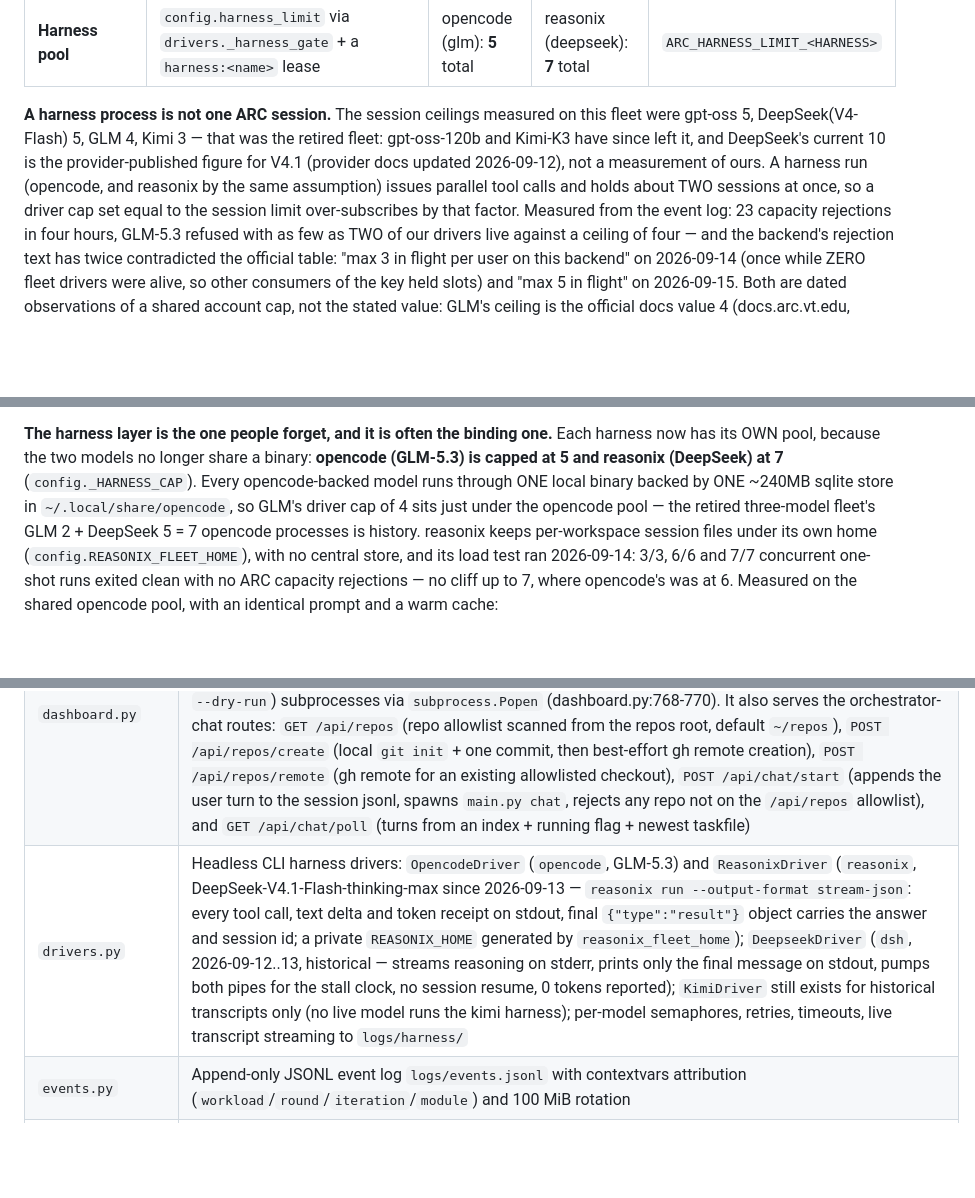
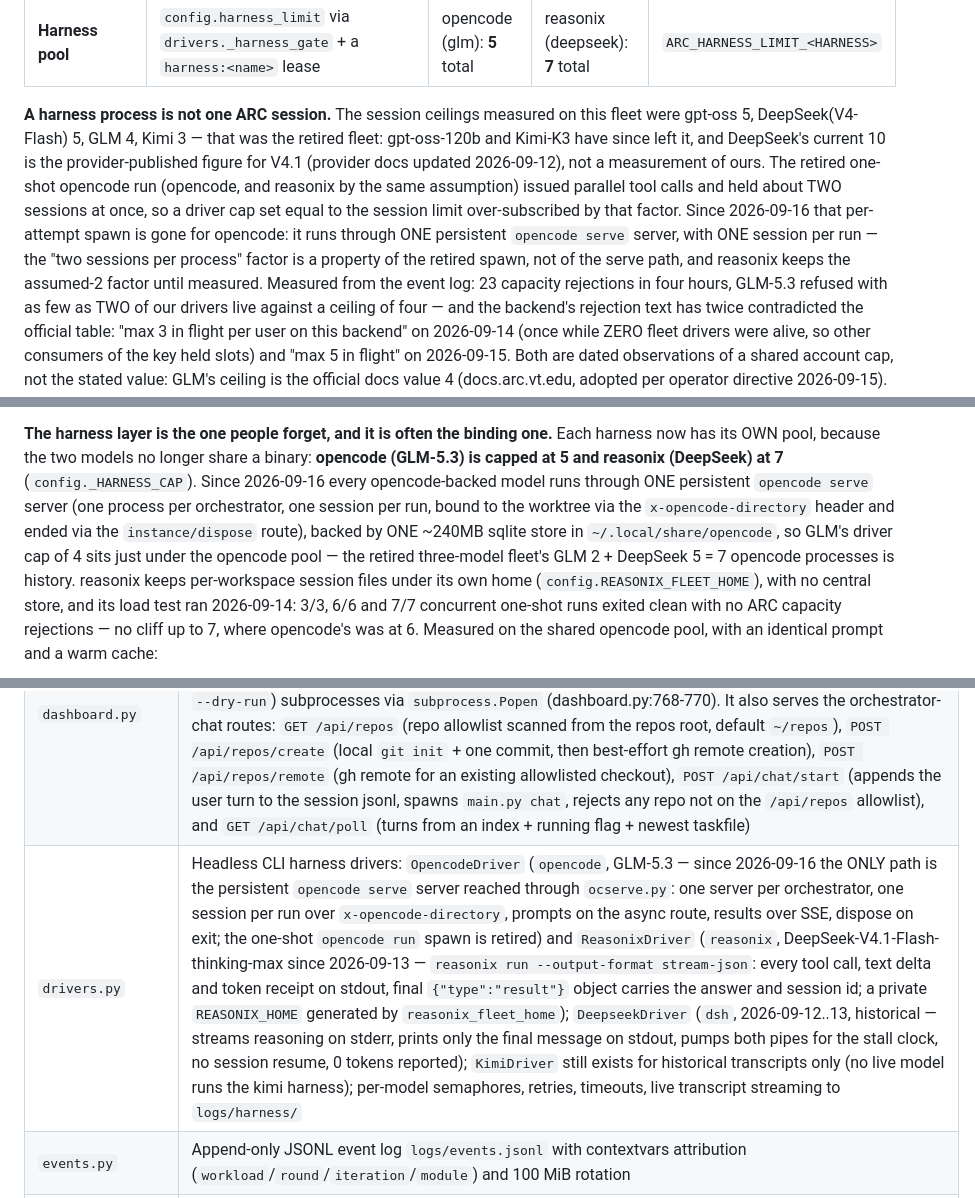
Before and after one commit to bruceblake/arc-orchestrator, a Markdown page: AGENTS.md, 3 parts joined by grey strips. Drawn GitHub-style; blank space fills up the shorter version.

```diff
--- a/AGENTS.md
+++ b/AGENTS.md
@@ -465,10 +465,14 @@ merged work.
 on this fleet were gpt-oss 5, DeepSeek(V4-Flash) 5, GLM 4, Kimi 3 — that was
 the retired fleet: gpt-oss-120b and Kimi-K3 have since left it, and
 DeepSeek's current 10 is the provider-published figure for V4.1 (provider
-docs updated 2026-09-12), not a measurement of ours. A harness run
-(opencode, and reasonix by the same assumption)
-issues parallel tool calls and holds about TWO sessions at once, so a driver
-cap set equal to the session limit over-subscribes by that factor. Measured
+docs updated 2026-09-12), not a measurement of ours. The retired one-shot
+opencode run (opencode, and reasonix by the same assumption)
+issued parallel tool calls and held about TWO sessions at once, so a driver
+cap set equal to the session limit over-subscribed by that factor. Since
+2026-09-16 that per-attempt spawn is gone for opencode: it runs through ONE
+persistent `opencode serve` server, with ONE session per run — the "two
+sessions per process" factor is a property of the retired spawn, not of the
+serve path, and reasonix keeps the assumed-2 factor until measured. Measured
 from the event log: 23 capacity rejections in four hours, GLM-5.3 refused with
 as few as TWO of our drivers live against a ceiling of four — and the
 backend's rejection text has twice contradicted the official table: "max 3 in
@@ -499,8 +503,11 @@ provider.
 **The harness layer is the one people forget, and it is often the binding
 one.** Each harness now has its OWN pool, because the two models no longer
 share a binary: **opencode (GLM-5.3) is capped at 5 and reasonix (DeepSeek) at 7**
-(`config._HARNESS_CAP`). Every opencode-backed model runs through ONE local
-binary backed by ONE ~240MB sqlite store in `~/.local/share/opencode`, so
+(`config._HARNESS_CAP`). Since 2026-09-16 every opencode-backed model runs
+through ONE persistent `opencode serve` server (one process per orchestrator,
+one session per run, bound to the worktree via the `x-opencode-directory`
+header and ended via the `instance/dispose` route), backed by ONE ~240MB
+sqlite store in `~/.local/share/opencode`, so
 GLM's driver cap of 4 sits just under the opencode pool — the retired
 three-model fleet's GLM 2 + DeepSeek 5 = 7 opencode processes is history.
 reasonix keeps per-workspace session files under its own home
@@ -824,7 +831,7 @@ Top-level Python modules (one role each):
 | `config.py` | Single source of truth: model families + caps, tier maps, driver caps, timeouts, paths — every `ARC_*` env override lives here |
 | `graph_shapes.py` | The graph BETWEEN tasks (§1 "Two graphs"): the pattern catalogue as data (`PATTERNS`, with a drawable sketch each), `normalize_pattern` (label aliases → catalogue id, used by the loader), `classify` (the shape a taskfile's `deps` actually form: single/chain/fanout/fanin/diamond/hierarchical/mixed, width, depth, declared-vs-detected mismatch), `planner_prose` (the GRAPH DESIGN block of the planner prompt, from the catalogue and today's caps), `describe` (→ `GET /api/graph-shapes`: patterns, every taskfile classified, what the engine can and cannot express) |
 | `dashboard.py` | Dashboard server (`main.py serve`, default port 8787): static UI + JSON APIs over `orchestrator.db`, `logs/events.jsonl` and live harness transcripts — **not read-only**: `do_POST` (dashboard.py:999) serves `/api/projects/create`, which spawns `main.py code plan` (goal mode) or writes taskfiles into `~/tasks` directly (dashboard.py:840-842), and `/api/projects/run`, which launches `main.py code run` (optionally `--dry-run`) subprocesses via `subprocess.Popen` (dashboard.py:768-770). It also serves the orchestrator-chat routes: `GET /api/repos` (repo allowlist scanned from the repos root, default `~/repos`), `POST /api/repos/create` (local `git init` + one commit, then best-effort gh remote creation), `POST /api/repos/remote` (gh remote for an existing allowlisted checkout), `POST /api/chat/start` (appends the user turn to the session jsonl, spawns `main.py chat`, rejects any repo not on the `/api/repos` allowlist), and `GET /api/chat/poll` (turns from an index + running flag + newest taskfile) |
-| `drivers.py` | Headless CLI harness drivers: `OpencodeDriver` (`opencode`, GLM-5.3) and `ReasonixDriver` (`reasonix`, DeepSeek-V4.1-Flash-thinking-max since 2026-09-13 — `reasonix run --output-format stream-json`: every tool call, text delta and token receipt on stdout, final `{"type":"result"}` object carries the answer and session id; a private `REASONIX_HOME` generated by `reasonix_fleet_home`); `DeepseekDriver` (`dsh`, 2026-09-12..13, historical — streams reasoning on stderr, prints only the final message on stdout, pumps both pipes for the stall clock, no session resume, 0 tokens reported); `KimiDriver` still exists for historical transcripts only (no live model runs the kimi harness); per-model semaphores, retries, timeouts, live transcript streaming to `logs/harness/` |
+| `drivers.py` | Headless CLI harness drivers: `OpencodeDriver` (`opencode`, GLM-5.3 — since 2026-09-16 the ONLY path is the persistent `opencode serve` server reached through `ocserve.py`: one server per orchestrator, one session per run over `x-opencode-directory`, prompts on the async route, results over SSE, dispose on exit; the one-shot `opencode run` spawn is retired) and `ReasonixDriver` (`reasonix`, DeepSeek-V4.1-Flash-thinking-max since 2026-09-13 — `reasonix run --output-format stream-json`: every tool call, text delta and token receipt on stdout, final `{"type":"result"}` object carries the answer and session id; a private `REASONIX_HOME` generated by `reasonix_fleet_home`); `DeepseekDriver` (`dsh`, 2026-09-12..13, historical — streams reasoning on stderr, prints only the final message on stdout, pumps both pipes for the stall clock, no session resume, 0 tokens reported); `KimiDriver` still exists for historical transcripts only (no live model runs the kimi harness); per-model semaphores, retries, timeouts, live transcript streaming to `logs/harness/` |
 | `events.py` | Append-only JSONL event log `logs/events.jsonl` with contextvars attribution (`workload`/`round`/`iteration`/`module`) and 100 MiB rotation |
 | `gh_ops.py` | GitHub operations agents over the `gh` CLI (`main.py gh …`): `issue-triager`, `issue-maker`, `pr-reviewer` — standalone tools outside the governed pipeline; preview by default, only `--apply-labels`/`--create`/`--post` write to GitHub |
 | `gitstore.py` | The only git actor: worktree `alloc`/`publish`/`sync_with_base`/`push_task_branch`/`open_pr`/`merge_pr`/`fast_forward_base`/`cleanup` on `task/<id>` branches (120 s per-git-op timeout); nothing merges locally |
```
Also changed, not shown: docs/concurrency-limits.md (+31 -10 lines).
